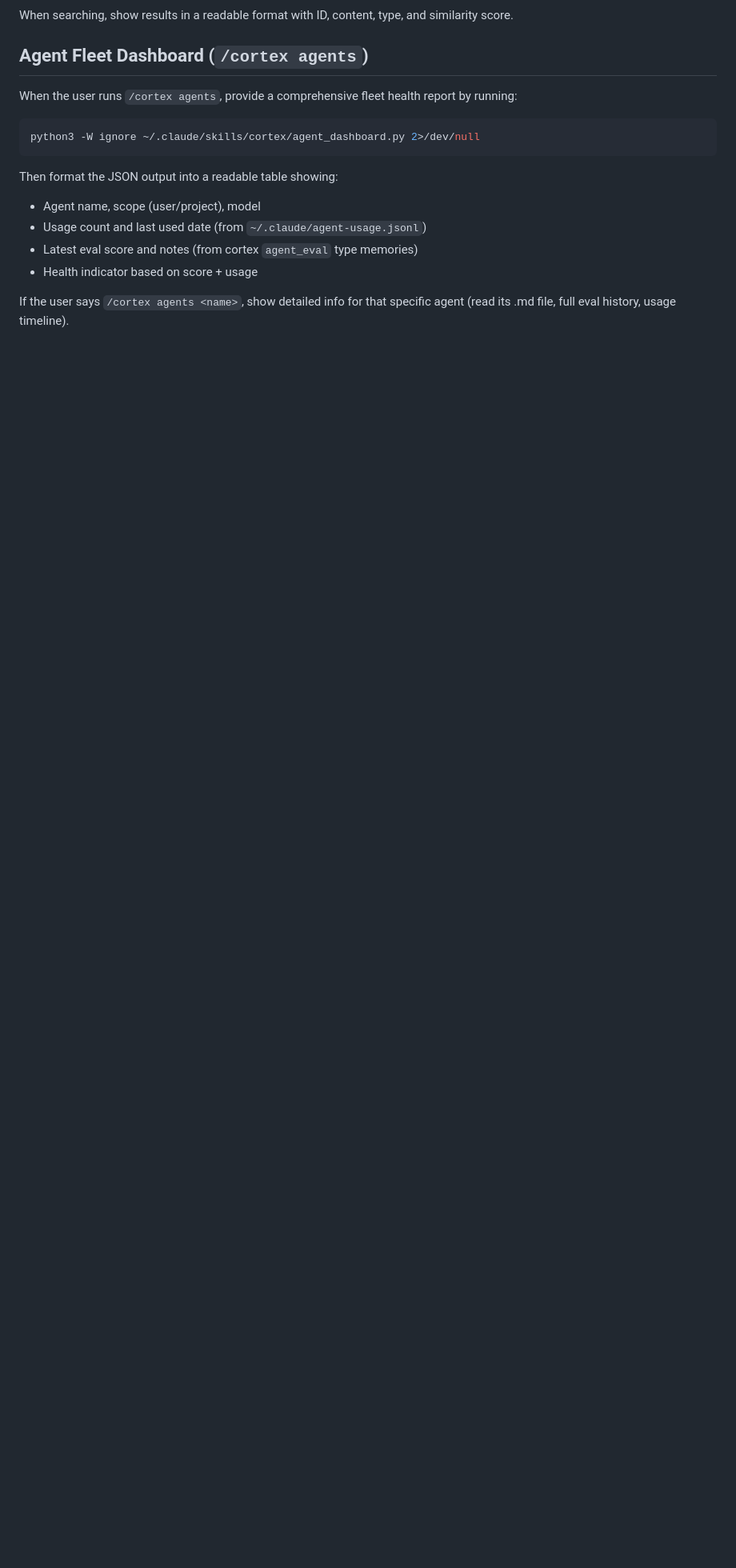
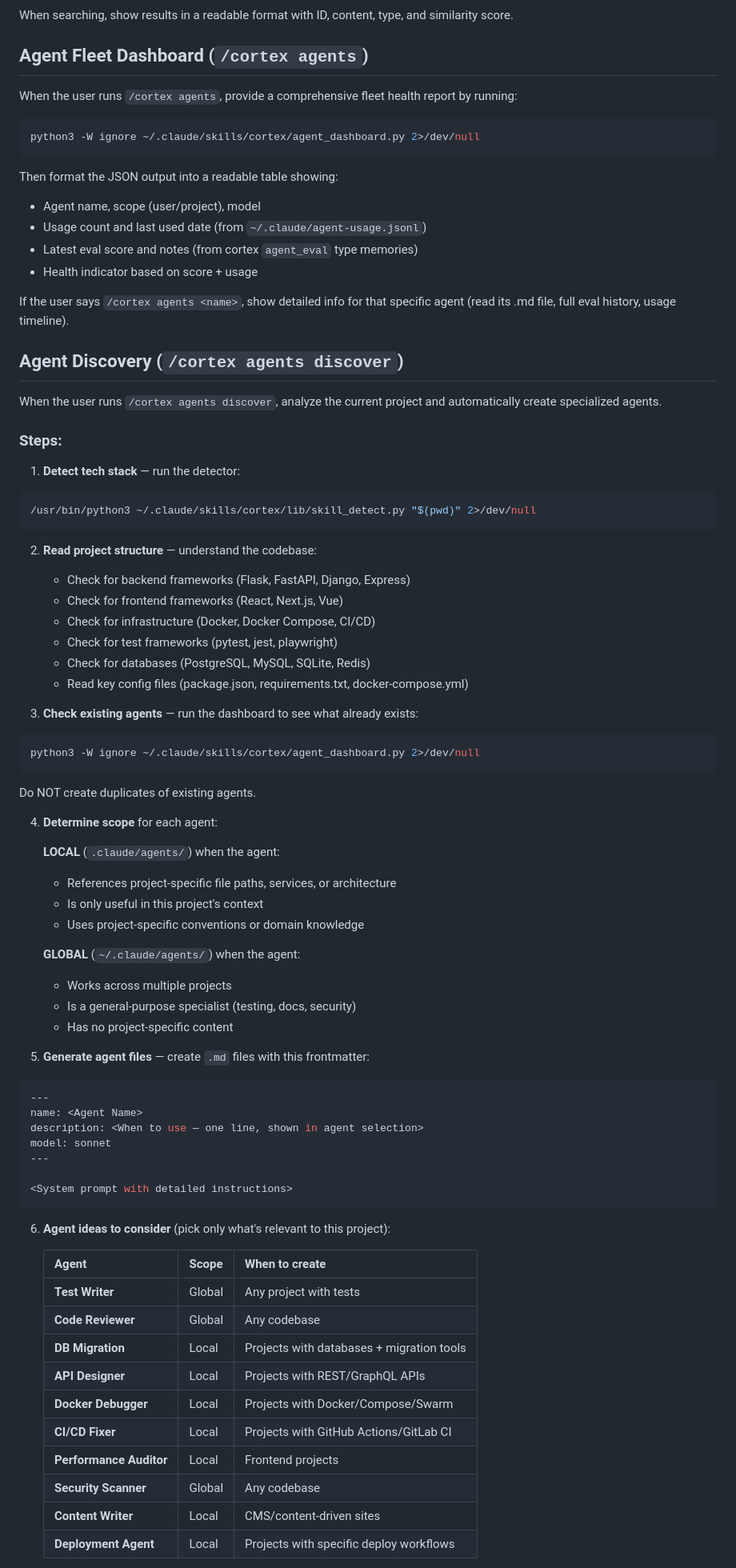
Before and after one commit to digin1/claude-code-vmem-agents, a Markdown page: SKILL.md, the part around one of its changes. Shown at 80% size. Rendered like a GitHub page; blank space fills up the shorter version.

Commit message:
Add /cortex agents discover command for automatic agent creation
Analyzes current project tech stack, reads codebase structure, checks
existing agents to avoid duplicates, and creates 3-4 specialized agents
with proper local/global scoping.

````diff
--- a/SKILL.md
+++ b/SKILL.md
@@ -61,3 +62,67 @@ Then format the JSON output into a readable table showing:
 - Health indicator based on score + usage
 
 If the user says `/cortex agents <name>`, show detailed info for that specific agent (read its .md file, full eval history, usage timeline).
+
+## Agent Discovery (`/cortex agents discover`)
+
+When the user runs `/cortex agents discover`, analyze the current project and automatically create specialized agents.
+
+### Steps:
+
+1. **Detect tech stack** — run the detector:
+```bash
+/usr/bin/python3 ~/.claude/skills/cortex/lib/skill_detect.py "$(pwd)" 2>/dev/null
+```
+
+2. **Read project structure** — understand the codebase:
+   - Check for backend frameworks (Flask, FastAPI, Django, Express)
+   - Check for frontend frameworks (React, Next.js, Vue)
+   - Check for infrastructure (Docker, Docker Compose, CI/CD)
+   - Check for test frameworks (pytest, jest, playwright)
+   - Check for databases (PostgreSQL, MySQL, SQLite, Redis)
+   - Read key config files (package.json, requirements.txt, docker-compose.yml)
+
+3. **Check existing agents** — run the dashboard to see what already exists:
+```bash
+python3 -W ignore ~/.claude/skills/cortex/agent_dashboard.py 2>/dev/null
+```
+Do NOT create duplicates of existing agents.
+
+4. **Determine scope** for each agent:
+
+   **LOCAL** (`.claude/agents/`) when the agent:
+   - References project-specific file paths, services, or architecture
+   - Is only useful in this project's context
+   - Uses project-specific conventions or domain knowledge
+
+   **GLOBAL** (`~/.claude/agents/`) when the agent:
+   - Works across multiple projects
+   - Is a general-purpose specialist (testing, docs, security)
+   - Has no project-specific content
+
+5. **Generate agent files** — create `.md` files with this frontmatter:
+```yaml
+---
+name: <Agent Name>
+description: <When to use — one line, shown in agent selection>
+model: sonnet
+---
+
+<System prompt with detailed instructions>
+```
+
+6. **Agent ideas to consider** (pick only what's relevant to this project):
+
+   | Agent | Scope | When to create |
+   |-------|-------|----------------|
+   | **Test Writer** | Global | Any project with tests |
+   | **Code Reviewer** | Global | Any codebase |
+   | **DB Migration** | Local | Projects with databases + migration tools |
+   | **API Designer** | Local | Projects with REST/GraphQL APIs |
+   | **Docker Debugger** | Local | Projects with Docker/Compose/Swarm |
+   | **CI/CD Fixer** | Local | Projects with GitHub Actions/GitLab CI |
+   | **Performance Auditor** | Local | Frontend projects |
+   | **Security Scanner** | Global | Any codebase |
+   | **Content Writer** | Local | CMS/content-driven sites |
+   | **Deployment Agent** | Local | Projects with specific deploy workflows |
+
````
Also changed, not shown: other parts of SKILL.md (+17 -0 lines).
